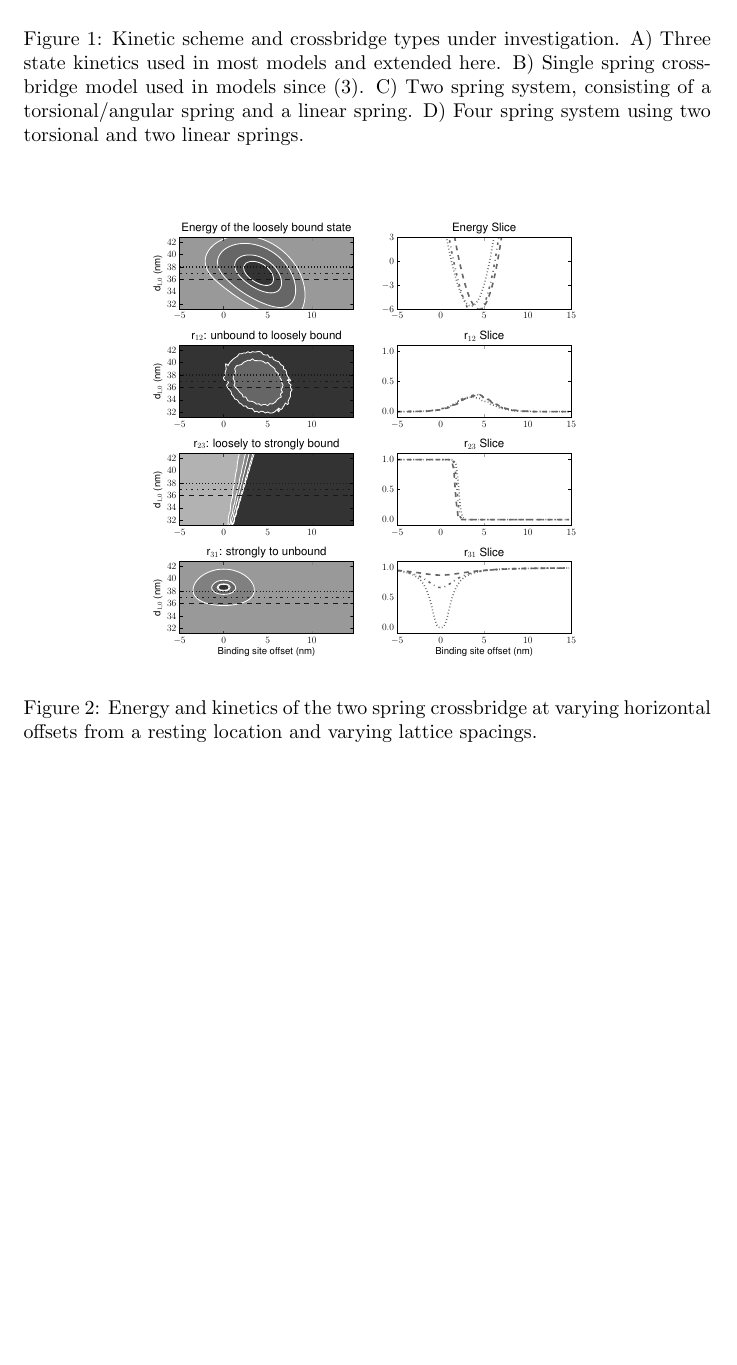
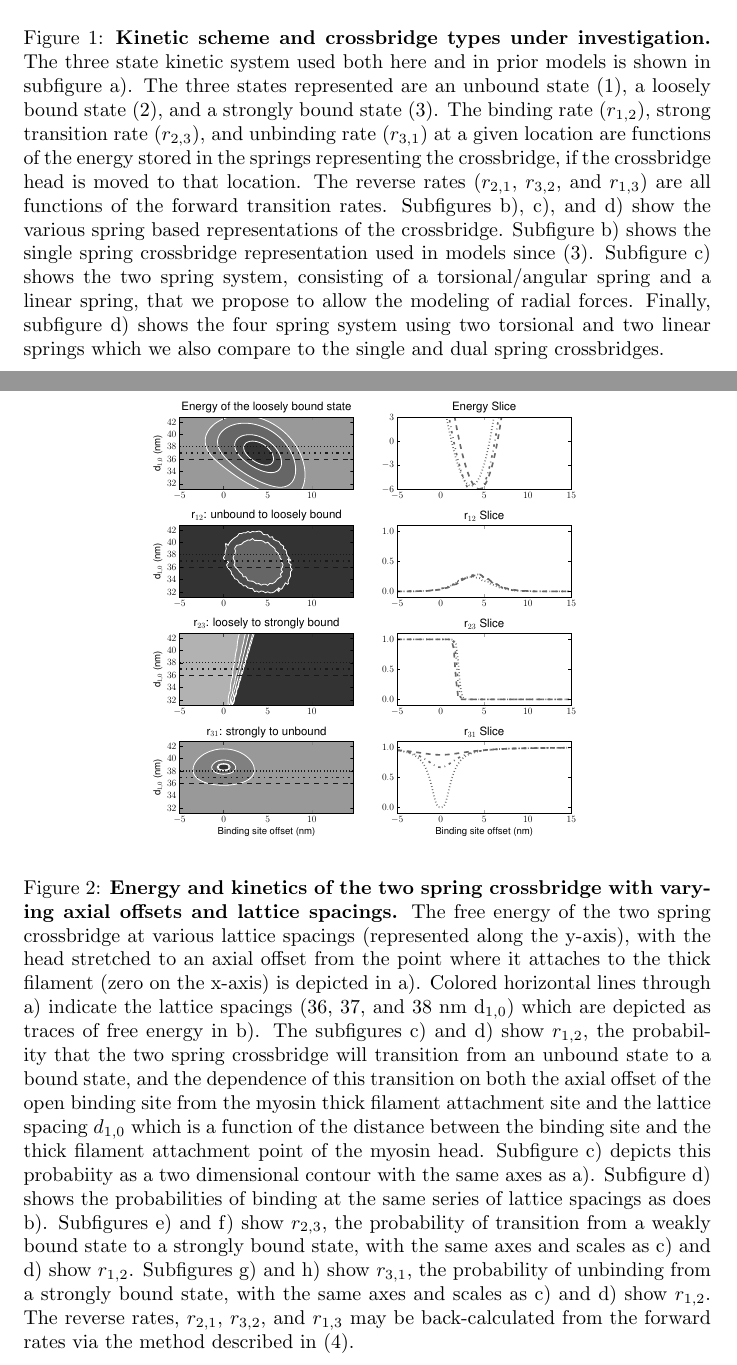
Before and after one commit to cdw/crossbridge, a LaTeX paper (paper/SingleXB.tex): part of page 6 of 8 before the commit and two parts of pages 6 and 7 of 10 after it, the two joined at a grey line, cut so that both start at the same text, the shorter picture padded with empty space. Compiled offline with pdfLaTeX; a missing bibliography style is replaced by a similar one.

Commit message:
Better figure captions.
 --
 user: Dave Williams <cdave@dante.u.washington.edu>
 changed paper/SingleXB.tex

```diff
--- a/paper/SingleXB.tex
+++ b/paper/SingleXB.tex
@@ -247,11 +247,10 @@ This probability is tested against a random number from a uniform distribution t
     \includegraphics[width=3.2in]{../imgs/Figure1.pdf}
     \label{fig:types}
     \caption{
-        Kinetic scheme and crossbridge types under investigation.
-        A) Three state kinetics used in most models and extended here.
-        B) Single spring crossbridge model used in models since \cite{Huxley1957e}.
-        C) Two spring system, consisting of a torsional/angular spring and a linear spring.
-        D) Four spring system using two torsional and two linear springs.}
+        \textbf{Kinetic scheme and crossbridge types under investigation.}
+        The three state kinetic system used both here and in prior models is shown in subfigure a). The three states represented are an unbound state (1), a loosely bound state (2), and a strongly bound state (3). The binding rate ($r_{1,2}$), strong transition rate ($r_{2,3}$), and unbinding rate ($r_{3,1}$) at a given location are functions of the energy stored in the springs representing the crossbridge, if the crossbridge head is moved to that location. The reverse rates ($r_{2,1}$, $r_{3,2}$, and $r_{1,3}$) are all functions of the forward transition rates.
+        Subfigures b), c), and d) show the various spring based representations of the crossbridge. Subfigure b) shows the single spring crossbridge representation used in models since \cite{Huxley1957e}. Subfigure c) shows the two spring system, consisting of a torsional/angular spring and a linear spring, that we propose to allow the modeling of radial forces. Finally, subfigure d) shows the four spring system using two torsional and two linear springs which we also compare to the single and dual spring crossbridges.
+    }
     \end{center}
 \end{figure}
 
@@ -260,7 +259,13 @@ This probability is tested against a random number from a uniform distribution t
     \includegraphics[width=3.2in]{../imgs/Figure2.pdf}
     \label{fig:2s}
     \caption{
-        Energy and kinetics of the two spring crossbridge at varying horizontal offsets from a resting location and varying lattice spacings.}
+        \textbf{Energy and kinetics of the two spring crossbridge with varying axial offsets and lattice spacings.}
+        The free energy of the two spring crossbridge at various lattice spacings (represented along the y-axis), with the head stretched to an axial offset from the point where it attaches to the thick filament (zero on the x-axis) is depicted in a). Colored horizontal lines through a) indicate the lattice spacings (36, 37, and 38 nm d$_{1,0}$) which are depicted as traces of free energy in b).
+        The subfigures c) and d) show $r_{1,2}$, the probability that the two spring crossbridge will transition from an unbound state to a bound state, and the dependence of this transition on both the axial offset of the open binding site from the myosin thick filament attachment site and the lattice spacing $d_{1,0}$ which is a function of the distance between the binding site and the thick filament attachment point of the myosin head. Subfigure c) depicts this probabiity as a two dimensional contour with the same axes as a). Subfigure d) shows the probabilities of binding at the same series of lattice spacings as does b).
+        Subfigures e) and f) show $r_{2,3}$, the probability of transition from a weakly bound state to a strongly bound state, with the same axes and scales as c) and d) show $r_{1,2}$.
+        Subfigures g) and h) show $r_{3,1}$, the probability of unbinding from a strongly bound state, with the same axes and scales as c) and d) show $r_{1,2}$.
+        The reverse rates, $r_{2,1}$, $r_{3,2}$, and $r_{1,3}$ may be back-calculated from the forward rates via the method described in \cite{Tanner2007a}.
+    }
     \end{center}
 \end{figure}
 
```
Also changed, not shown: paper/SingleXB.tex (28 more changed lines).
